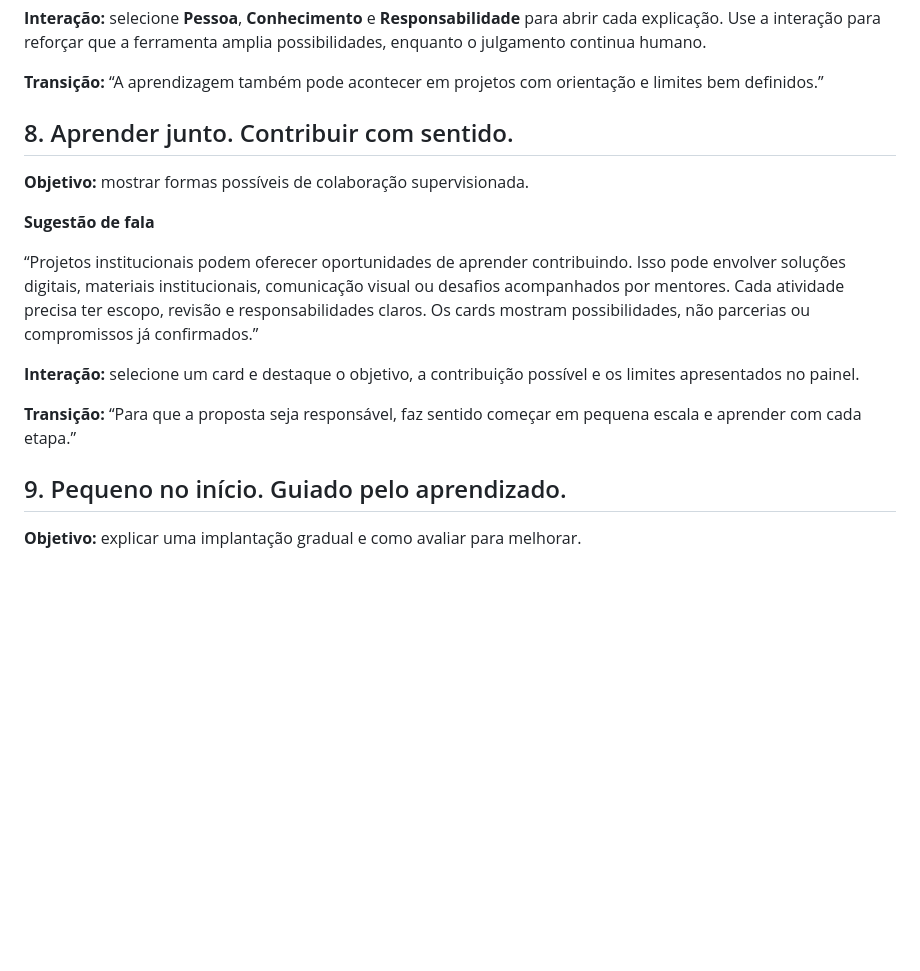
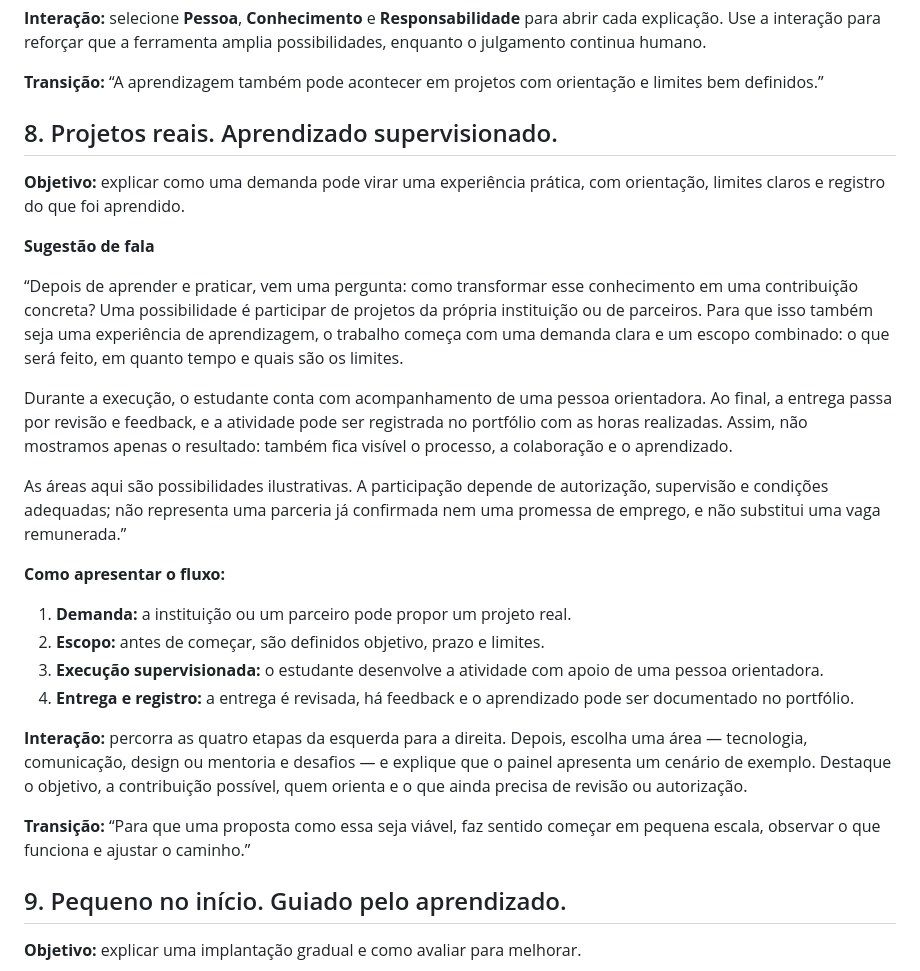
Before and after one commit to CAFE2l/I.A.S---Instituto-de-aprendizado-social, a Markdown page: ROTEIRO-APRESENTACAO-IAS.md, the part around the change. Drawn GitHub-style; blank space fills up the shorter version.

Commit message:
finalizado

```diff
--- a/ROTEIRO-APRESENTACAO-IAS.md
+++ b/ROTEIRO-APRESENTACAO-IAS.md
@@ -96,17 +96,28 @@ tags:
 
 **Transição:** “A aprendizagem também pode acontecer em projetos com orientação e limites bem definidos.”
 
-## 8. Aprender junto. Contribuir com sentido.
+## 8. Projetos reais. Aprendizado supervisionado.
 
-**Objetivo:** mostrar formas possíveis de colaboração supervisionada.
+**Objetivo:** explicar como uma demanda pode virar uma experiência prática, com orientação, limites claros e registro do que foi aprendido.
 
 **Sugestão de fala**
 
-“Projetos institucionais podem oferecer oportunidades de aprender contribuindo. Isso pode envolver soluções digitais, materiais institucionais, comunicação visual ou desafios acompanhados por mentores. Cada atividade precisa ter escopo, revisão e responsabilidades claros. Os cards mostram possibilidades, não parcerias ou compromissos já confirmados.”
+“Depois de aprender e praticar, vem uma pergunta: como transformar esse conhecimento em uma contribuição concreta? Uma possibilidade é participar de projetos da própria instituição ou de parceiros. Para que isso também seja uma experiência de aprendizagem, o trabalho começa com uma demanda clara e um escopo combinado: o que será feito, em quanto tempo e quais são os limites.
 
-**Interação:** selecione um card e destaque o objetivo, a contribuição possível e os limites apresentados no painel.
+Durante a execução, o estudante conta com acompanhamento de uma pessoa orientadora. Ao final, a entrega passa por revisão e feedback, e a atividade pode ser registrada no portfólio com as horas realizadas. Assim, não mostramos apenas o resultado: também fica visível o processo, a colaboração e o aprendizado.
 
-**Transição:** “Para que a proposta seja responsável, faz sentido começar em pequena escala e aprender com cada etapa.”
+As áreas aqui são possibilidades ilustrativas. A participação depende de autorização, supervisão e condições adequadas; não representa uma parceria já confirmada nem uma promessa de emprego, e não substitui uma vaga remunerada.”
+
+**Como apresentar o fluxo:**
+
+1. **Demanda:** a instituição ou um parceiro pode propor um projeto real.
+2. **Escopo:** antes de começar, são definidos objetivo, prazo e limites.
+3. **Execução supervisionada:** o estudante desenvolve a atividade com apoio de uma pessoa orientadora.
+4. **Entrega e registro:** a entrega é revisada, há feedback e o aprendizado pode ser documentado no portfólio.
+
+**Interação:** percorra as quatro etapas da esquerda para a direita. Depois, escolha uma área — tecnologia, comunicação, design ou mentoria e desafios — e explique que o painel apresenta um cenário de exemplo. Destaque o objetivo, a contribuição possível, quem orienta e o que ainda precisa de revisão ou autorização.
+
+**Transição:** “Para que uma proposta como essa seja viável, faz sentido começar em pequena escala, observar o que funciona e ajustar o caminho.”
 
 ## 9. Pequeno no início. Guiado pelo aprendizado.
 
```
